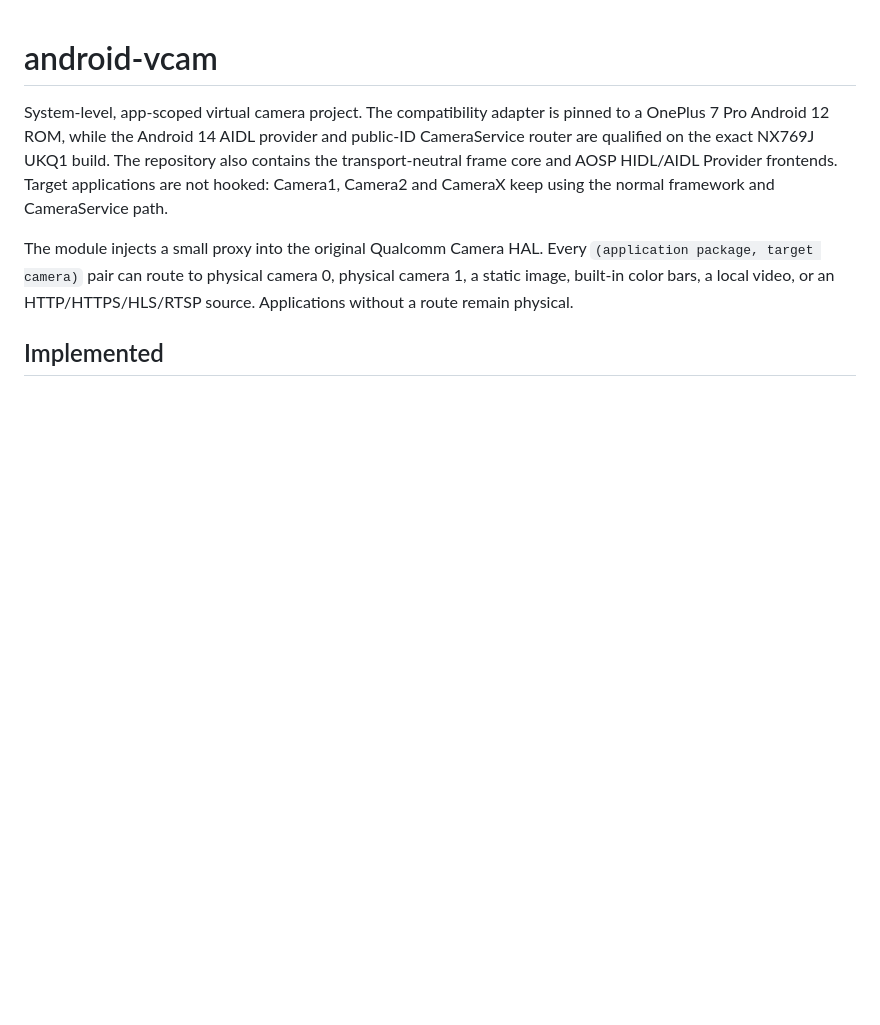
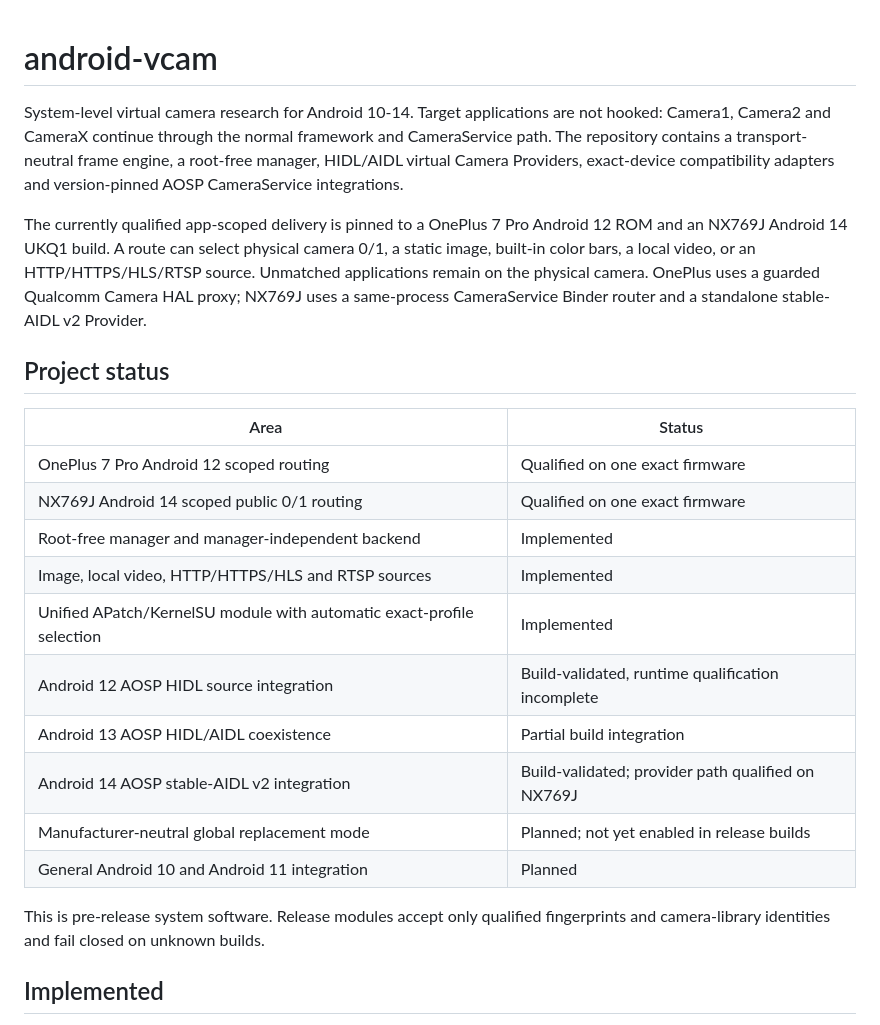
Before and after one commit to AIRsLight/android-vcam, a Markdown page: README.md, the part around one of its changes. Drawn GitHub-style; blank space fills up the shorter version.

```diff
--- a/README.md
+++ b/README.md
@@ -1,16 +1,36 @@
 # android-vcam
 
-System-level, app-scoped virtual camera project. The compatibility adapter is
-pinned to a OnePlus 7 Pro Android 12 ROM, while the Android 14 AIDL provider and
-public-ID CameraService router are qualified on the exact NX769J UKQ1 build. The repository also
-contains the transport-neutral frame core and AOSP HIDL/AIDL Provider
-frontends. Target applications are not hooked: Camera1, Camera2 and CameraX
-keep using the normal framework and CameraService path.
+System-level virtual camera research for Android 10-14. Target applications are
+not hooked: Camera1, Camera2 and CameraX continue through the normal framework
+and CameraService path. The repository contains a transport-neutral frame
+engine, a root-free manager, HIDL/AIDL virtual Camera Providers, exact-device
+compatibility adapters and version-pinned AOSP CameraService integrations.
 
-The module injects a small proxy into the original Qualcomm Camera HAL. Every
-`(application package, target camera)` pair can route to physical camera 0,
-physical camera 1, a static image, built-in color bars, a local video, or an
-HTTP/HTTPS/HLS/RTSP source. Applications without a route remain physical.
+The currently qualified app-scoped delivery is pinned to a OnePlus 7 Pro
+Android 12 ROM and an NX769J Android 14 UKQ1 build. A route can select physical
+camera 0/1, a static image, built-in color bars, a local video, or an
+HTTP/HTTPS/HLS/RTSP source. Unmatched applications remain on the physical
+camera. OnePlus uses a guarded Qualcomm Camera HAL proxy; NX769J uses a
+same-process CameraService Binder router and a standalone stable-AIDL v2
+Provider.
+
+## Project status
+
+| Area | Status |
+| --- | --- |
+| OnePlus 7 Pro Android 12 scoped routing | Qualified on one exact firmware |
+| NX769J Android 14 scoped public 0/1 routing | Qualified on one exact firmware |
+| Root-free manager and manager-independent backend | Implemented |
+| Image, local video, HTTP/HTTPS/HLS and RTSP sources | Implemented |
+| Unified APatch/KernelSU module with automatic exact-profile selection | Implemented |
+| Android 12 AOSP HIDL source integration | Build-validated, runtime qualification incomplete |
+| Android 13 AOSP HIDL/AIDL coexistence | Partial build integration |
+| Android 14 AOSP stable-AIDL v2 integration | Build-validated; provider path qualified on NX769J |
+| Manufacturer-neutral global replacement mode | Planned; not yet enabled in release builds |
+| General Android 10 and Android 11 integration | Planned |
+
+This is pre-release system software. Release modules accept only qualified
+fingerprints and camera-library identities and fail closed on unknown builds.
 
 ## Implemented
 
```
Also changed, not shown: other parts of README.md (+58 -0 lines).
